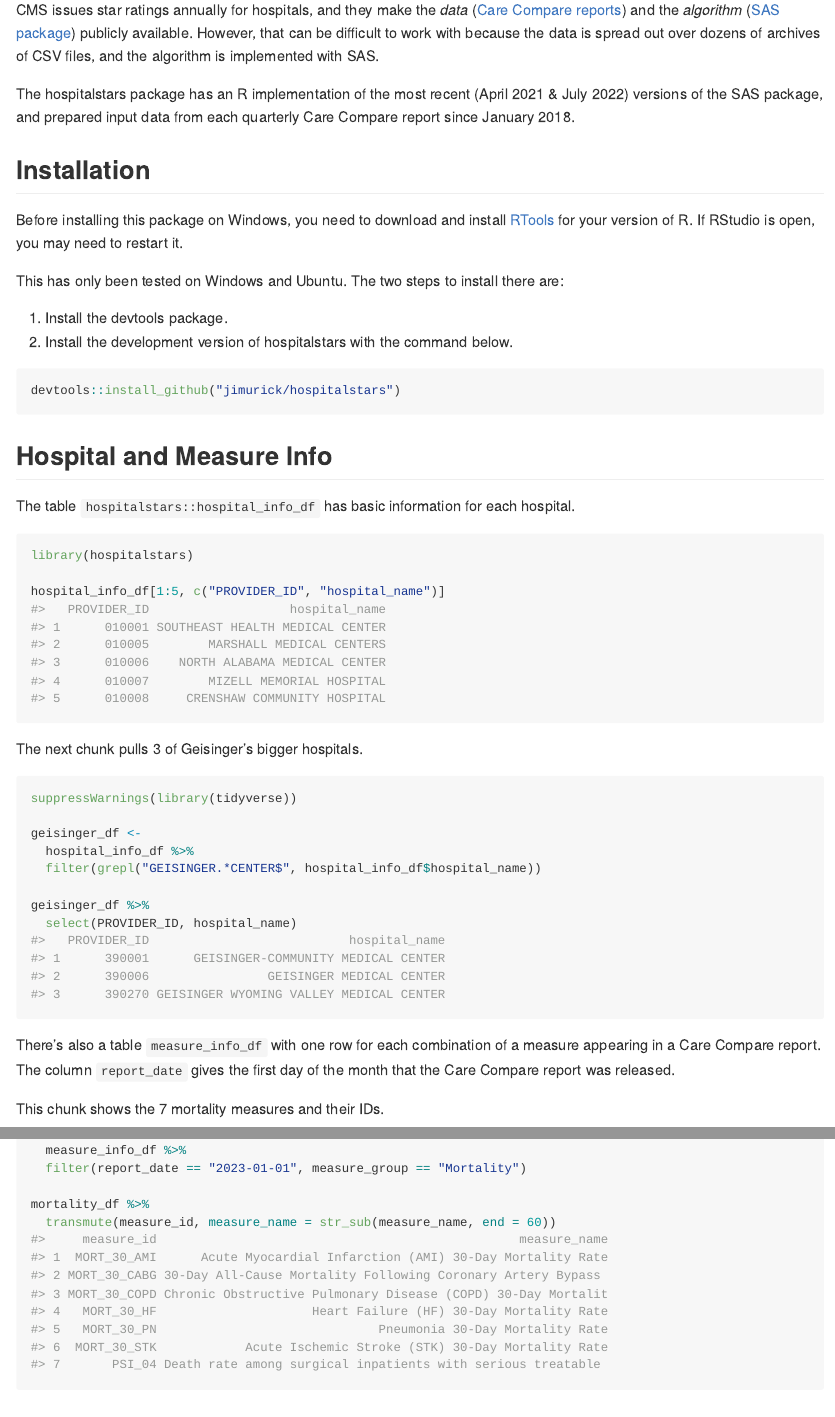
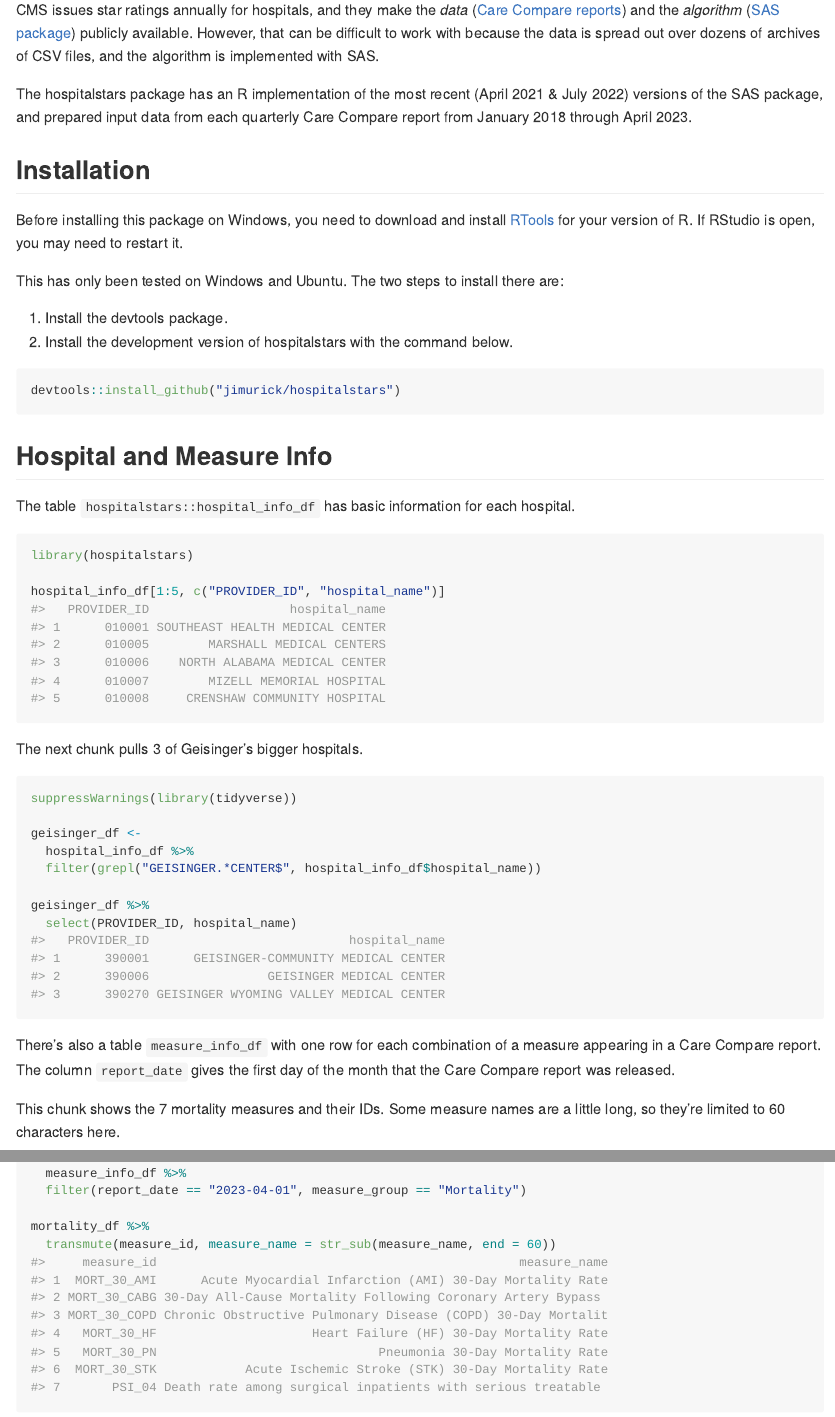
Before and after one commit to jimurick/hospitalstars, an R Markdown document (README.Rmd): the page in a window 1100 px wide, from 110 px down, and a second part further down, joined at a grey line. The pictures show the output file README.md that the author committed with the source, drawn offline in the style of GitHub.

Commit message:
Added April 2023 data

````diff
--- a/README.Rmd
+++ b/README.Rmd
@@ -21,7 +21,7 @@ options(tidyverse.quiet = TRUE)
 
 CMS issues star ratings annually for hospitals, and they make the *data* ([Care Compare reports](https://data.cms.gov/provider-data/archived-data/hospitals)) and the *algorithm* ([SAS package](https://qualitynet.cms.gov/inpatient/public-reporting/overall-ratings/sas)) publicly available. However, that can be difficult to work with because the data is spread out over dozens of archives of CSV files, and the algorithm is implemented with SAS.
 
-The hospitalstars package has an R implementation of the most recent (April 2021 & July 2022) versions of the SAS package, and prepared input data from each quarterly Care Compare report since January 2018.
+The hospitalstars package has an R implementation of the most recent (April 2021 & July 2022) versions of the SAS package, and prepared input data from each quarterly Care Compare report from January 2018 through April 2023.
 
 ## Installation
 
@@ -63,12 +63,12 @@ geisinger_df %>%
 
 There's also a table `measure_info_df` with one row for each combination of a measure appearing in a Care Compare report. The column `report_date` gives the first day of the month that the Care Compare report was released.
 
-This chunk shows the 7 mortality measures and their IDs.
+This chunk shows the 7 mortality measures and their IDs. Some measure names are a little long, so they're limited to 60 characters here.
 
 ```{r}
 mortality_df <-
   measure_info_df %>%
-  filter(report_date == "2023-01-01", measure_group == "Mortality")
+  filter(report_date == "2023-04-01", measure_group == "Mortality")
 
 mortality_df %>%
   transmute(measure_id, measure_name = str_sub(measure_name, end = 60))
````
Also changed, not shown: README.md, data/hospital_info_df.rda, data/measure_info_df.rda, 2 other files.
